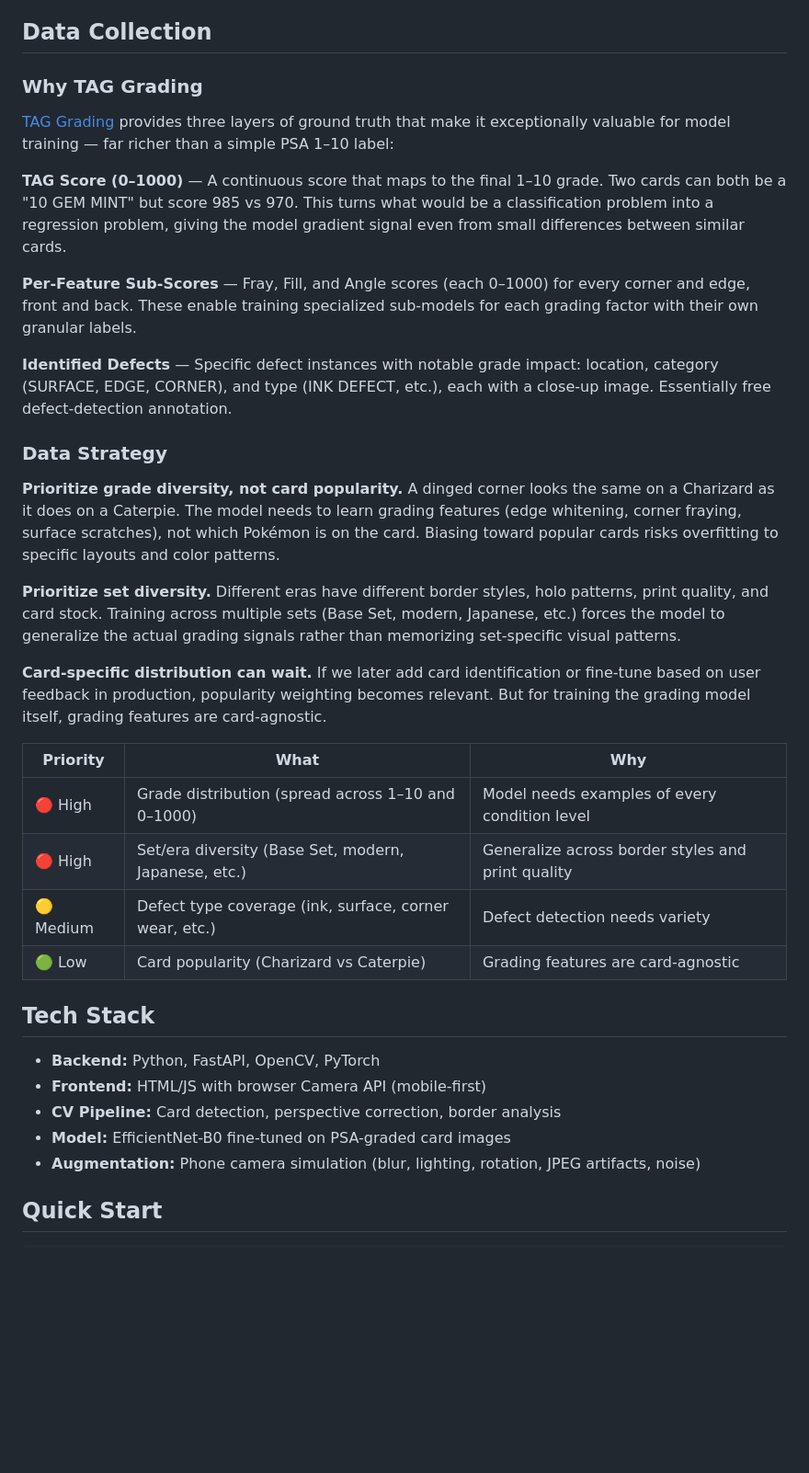
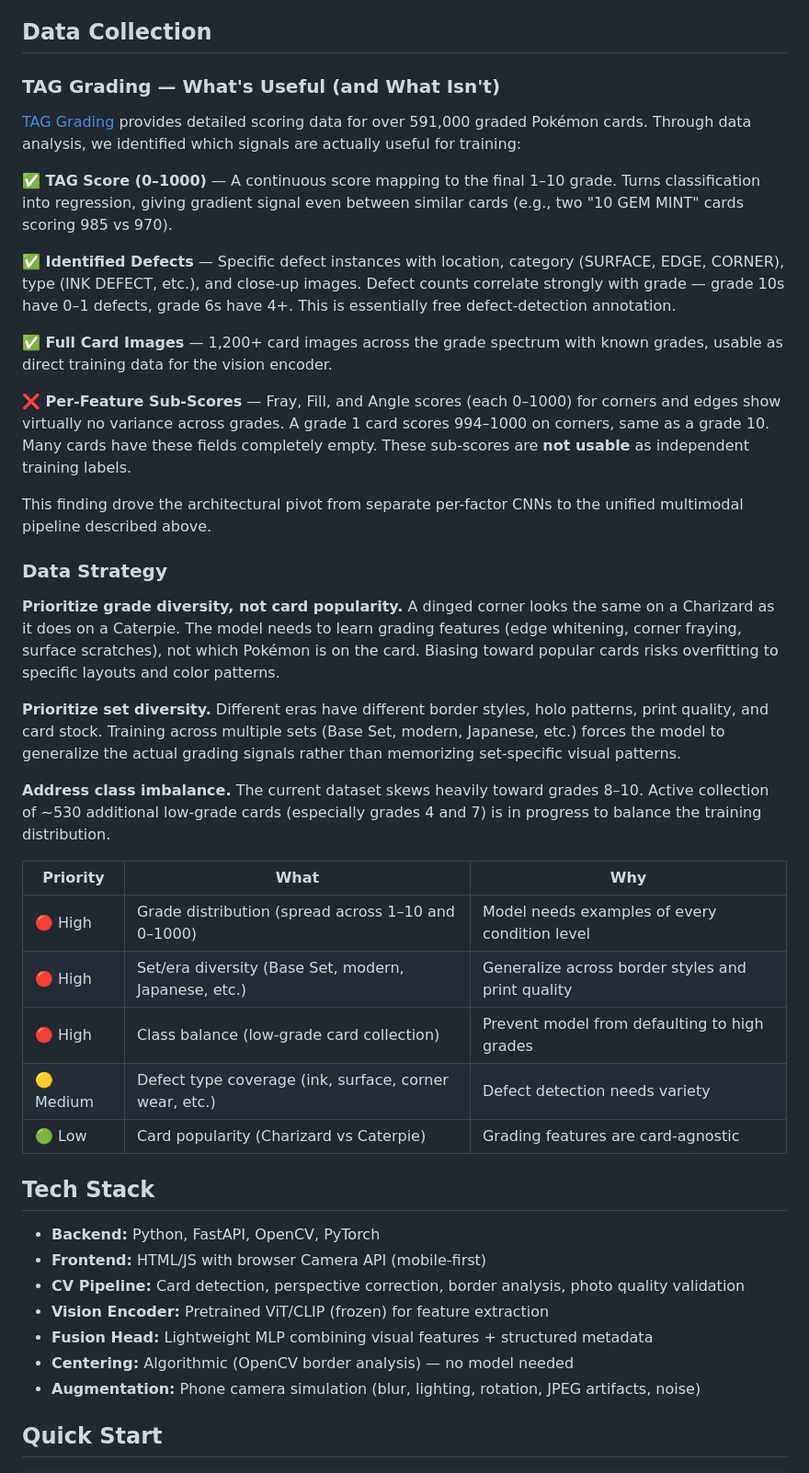
Before and after one commit to kevinjohnwilliams/pokemon-card-grader, a Markdown page: README.md, the part around one of its changes. Shown at 92% size. Drawn GitHub-style; blank space fills up the shorter version.

```diff
--- a/README.md
+++ b/README.md
@@ -38,15 +88,19 @@ The feedback loop: as we submit more cards to PSA, the validation and test sets
 
 ## Data Collection
 
-### Why TAG Grading
+### TAG Grading — What's Useful (and What Isn't)
 
-[TAG Grading](https://my.taggrading.com/) provides three layers of ground truth that make it exceptionally valuable for model training — far richer than a simple PSA 1–10 label:
+[TAG Grading](https://my.taggrading.com/) provides detailed scoring data for over 591,000 graded Pokémon cards. Through data analysis, we identified which signals are actually useful for training:
 
-**TAG Score (0–1000)** — A continuous score that maps to the final 1–10 grade. Two cards can both be a "10 GEM MINT" but score 985 vs 970. This turns what would be a classification problem into a regression problem, giving the model gradient signal even from small differences between similar cards.
+**✅ TAG Score (0–1000)** — A continuous score mapping to the final 1–10 grade. Turns classification into regression, giving gradient signal even between similar cards (e.g., two "10 GEM MINT" cards scoring 985 vs 970).
 
-**Per-Feature Sub-Scores** — Fray, Fill, and Angle scores (each 0–1000) for every corner and edge, front and back. These enable training specialized sub-models for each grading factor with their own granular labels.
+**✅ Identified Defects** — Specific defect instances with location, category (SURFACE, EDGE, CORNER), type (INK DEFECT, etc.), and close-up images. Defect counts correlate strongly with grade — grade 10s have 0–1 defects, grade 6s have 4+. This is essentially free defect-detection annotation.
 
-**Identified Defects** — Specific defect instances with notable grade impact: location, category (SURFACE, EDGE, CORNER), and type (INK DEFECT, etc.), each with a close-up image. Essentially free defect-detection annotation.
+**✅ Full Card Images** — 1,200+ card images across the grade spectrum with known grades, usable as direct training data for the vision encoder.
+
+**❌ Per-Feature Sub-Scores** — Fray, Fill, and Angle scores (each 0–1000) for corners and edges show virtually no variance across grades. A grade 1 card scores 994–1000 on corners, same as a grade 10. Many cards have these fields completely empty. These sub-scores are **not usable** as independent training labels.
+
+This finding drove the architectural pivot from separate per-factor CNNs to the unified multimodal pipeline described above.
 
 ### Data Strategy
 
@@ -54,12 +108,13 @@ The feedback loop: as we submit more cards to PSA, the validation and test sets
 
 **Prioritize set diversity.** Different eras have different border styles, holo patterns, print quality, and card stock. Training across multiple sets (Base Set, modern, Japanese, etc.) forces the model to generalize the actual grading signals rather than memorizing set-specific visual patterns.
 
-**Card-specific distribution can wait.** If we later add card identification or fine-tune based on user feedback in production, popularity weighting becomes relevant. But for training the grading model itself, grading features are card-agnostic.
+**Address class imbalance.** The current dataset skews heavily toward grades 8–10. Active collection of ~530 additional low-grade cards (especially grades 4 and 7) is in progress to balance the training distribution.
 
 | Priority | What | Why |
 |----------|------|-----|
 | 🔴 High | Grade distribution (spread across 1–10 and 0–1000) | Model needs examples of every condition level |
 | 🔴 High | Set/era diversity (Base Set, modern, Japanese, etc.) | Generalize across border styles and print quality |
+| 🔴 High | Class balance (low-grade card collection) | Prevent model from defaulting to high grades |
 | 🟡 Medium | Defect type coverage (ink, surface, corner wear, etc.) | Defect detection needs variety |
 | 🟢 Low | Card popularity (Charizard vs Caterpie) | Grading features are card-agnostic |
 
@@ -67,8 +122,10 @@ The feedback loop: as we submit more cards to PSA, the validation and test sets
 
 - **Backend:** Python, FastAPI, OpenCV, PyTorch
 - **Frontend:** HTML/JS with browser Camera API (mobile-first)
-- **CV Pipeline:** Card detection, perspective correction, border analysis
-- **Model:** EfficientNet-B0 fine-tuned on PSA-graded card images
+- **CV Pipeline:** Card detection, perspective correction, border analysis, photo quality validation
+- **Vision Encoder:** Pretrained ViT/CLIP (frozen) for feature extraction
+- **Fusion Head:** Lightweight MLP combining visual features + structured metadata
+- **Centering:** Algorithmic (OpenCV border analysis) — no model needed
 - **Augmentation:** Phone camera simulation (blur, lighting, rotation, JPEG artifacts, noise)
 
 ## Quick Start
```
Also changed, not shown: other parts of README.md (+69 -16 lines).
